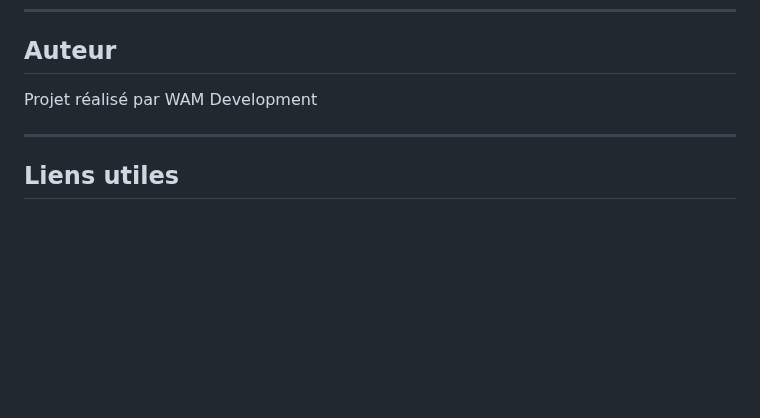
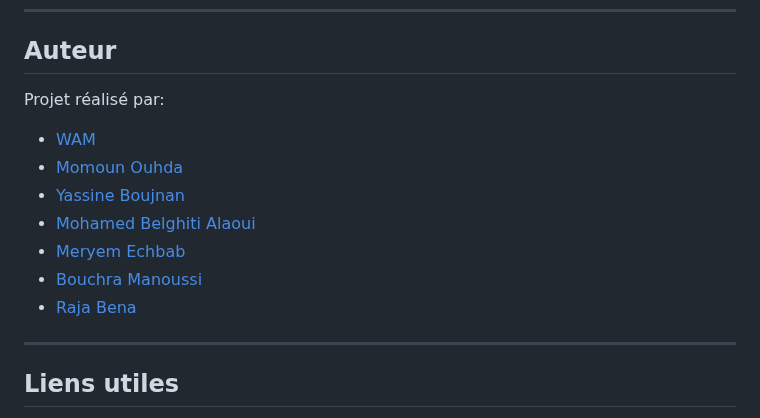
Before and after one commit to walid-moussa55/SmartTrash, a Markdown page: README.md, the part around the change. Rendered like a GitHub page; blank space fills up the shorter version.

```diff
--- a/README.md
+++ b/README.md
@@ -161,8 +161,14 @@ Content-Type: application/json
 
 ## Auteur
 
-Projet réalisé par WAM Development
-
+Projet réalisé par:
+- [WAM](https://github.com/walid-moussa55)
+- [Momoun Ouhda](https://github.com/mimounouhd)
+- [Yassine Boujnan]()
+- [Mohamed Belghiti Alaoui]()
+- [Meryem Echbab]()
+- [Bouchra Manoussi]()
+- [Raja Bena]()
 ---
 
 ## Liens utiles
```
